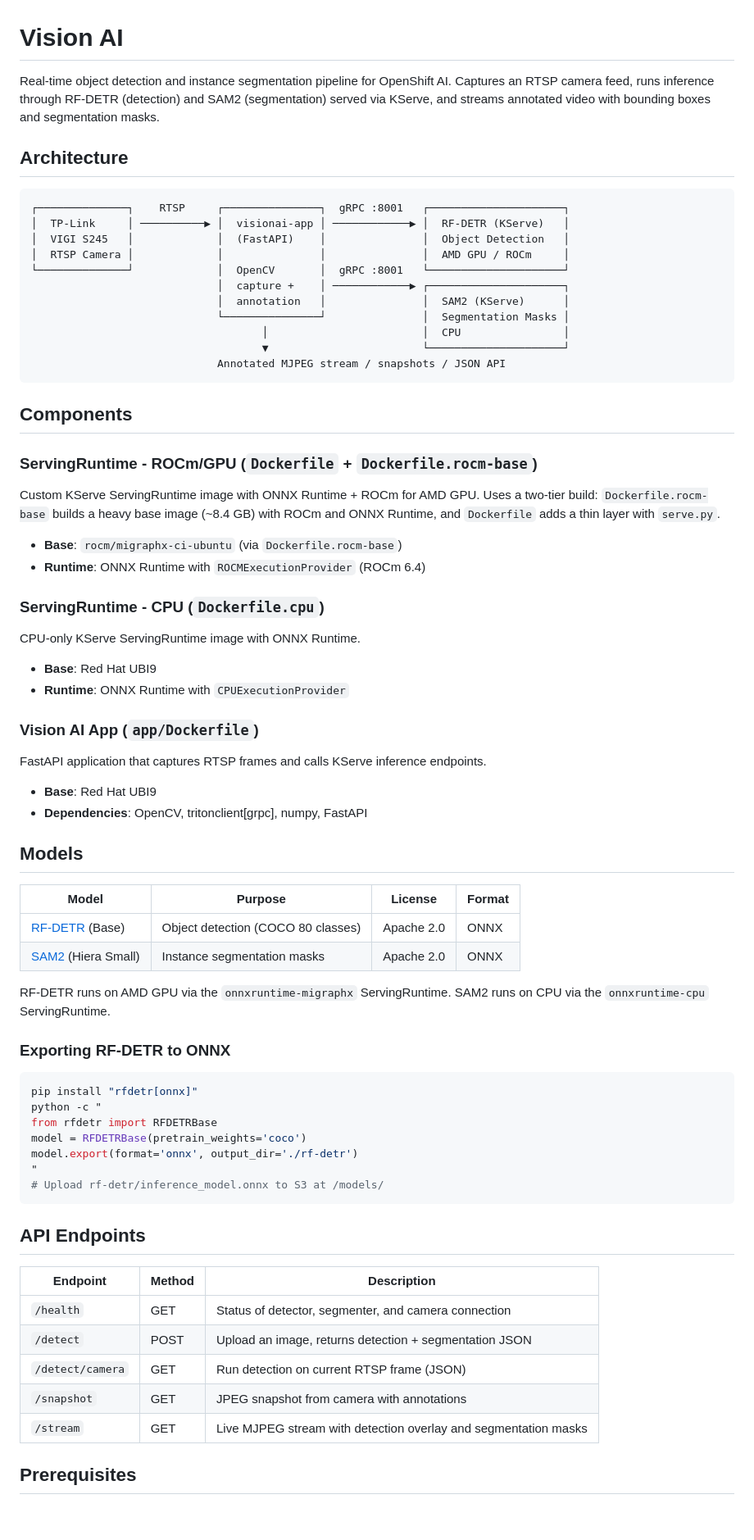
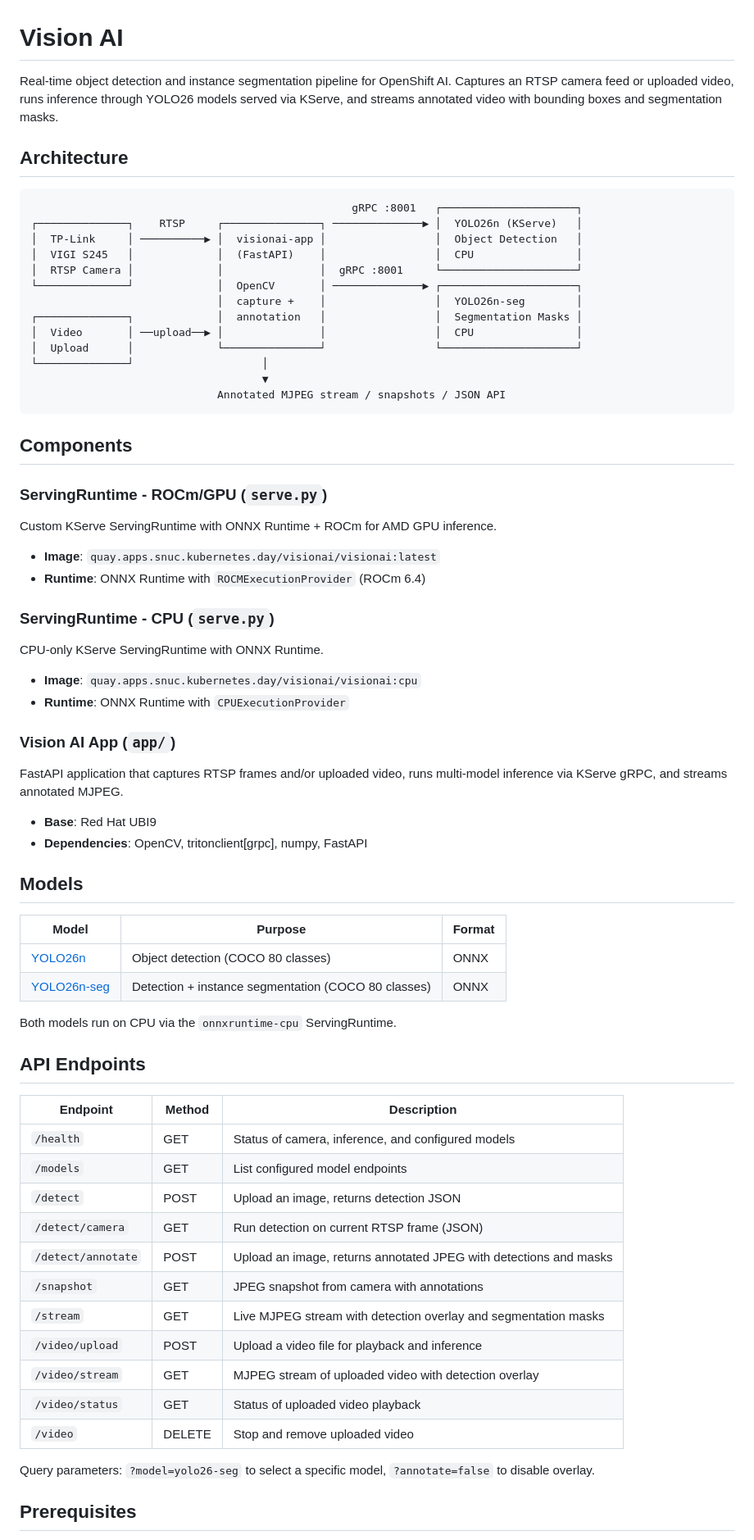
Before and after one commit to explicitworkload/llamacpp-oai, a Markdown page: README.md, the part around one of its changes. Shown at 82% size. Rendered like a GitHub page; blank space fills up the shorter version.

Commit message:
Update README for YOLO26n models and video upload endpoints

````diff
--- a/README.md
+++ b/README.md
@@ -1,76 +1,74 @@
 # Vision AI
 
-Real-time object detection and instance segmentation pipeline for OpenShift AI. Captures an RTSP camera feed, runs inference through RF-DETR (detection) and SAM2 (segmentation) served via KServe, and streams annotated video with bounding boxes and segmentation masks.
+Real-time object detection and instance segmentation pipeline for OpenShift AI. Captures an RTSP camera feed or uploaded video, runs inference through YOLO26 models served via KServe, and streams annotated video with bounding boxes and segmentation masks.
 
 ## Architecture
 
 ```
-┌──────────────┐    RTSP     ┌───────────────┐  gRPC :8001   ┌─────────────────────┐
-│  TP-Link     │ ──────────▶ │  visionai-app │ ────────────▶ │  RF-DETR (KServe)   │
-│  VIGI S245   │             │  (FastAPI)    │               │  Object Detection   │
-│  RTSP Camera │             │               │               │  AMD GPU / ROCm     │
-└──────────────┘             │  OpenCV       │  gRPC :8001   └─────────────────────┘
-                             │  capture +    │ ────────────▶ ┌─────────────────────┐
-                             │  annotation   │               │  SAM2 (KServe)      │
-                             └───────────────┘               │  Segmentation Masks │
-                                    │                        │  CPU                │
-                                    ▼                        └─────────────────────┘
+                                                  gRPC :8001   ┌─────────────────────┐
+┌──────────────┐    RTSP     ┌───────────────┐ ──────────────▶ │  YOLO26n (KServe)   │
+│  TP-Link     │ ──────────▶ │  visionai-app │                 │  Object Detection   │
+│  VIGI S245   │             │  (FastAPI)    │                 │  CPU                │
+│  RTSP Camera │             │               │  gRPC :8001     └─────────────────────┘
+└──────────────┘             │  OpenCV       │ ──────────────▶ ┌─────────────────────┐
+                             │  capture +    │                 │  YOLO26n-seg        │
+┌──────────────┐             │  annotation   │                 │  Segmentation Masks │
+│  Video       │ ──upload──▶ │               │                 │  CPU                │
+│  Upload      │             └───────────────┘                 └─────────────────────┘
+└──────────────┘                    │
+                                    ▼
                              Annotated MJPEG stream / snapshots / JSON API
 ```
 
 ## Components
 
-### ServingRuntime - ROCm/GPU (`Dockerfile` + `Dockerfile.rocm-base`)
+### ServingRuntime - ROCm/GPU (`serve.py`)
 
-Custom KServe ServingRuntime image with ONNX Runtime + ROCm for AMD GPU. Uses a two-tier build: `Dockerfile.rocm-base` builds a heavy base image (~8.4 GB) with ROCm and ONNX Runtime, and `Dockerfile` adds a thin layer with `serve.py`.
+Custom KServe ServingRuntime with ONNX Runtime + ROCm for AMD GPU inference.
 
-- **Base**: `rocm/migraphx-ci-ubuntu` (via `Dockerfile.rocm-base`)
+- **Image**: `quay.apps.snuc.kubernetes.day/visionai/visionai:latest`
 - **Runtime**: ONNX Runtime with `ROCMExecutionProvider` (ROCm 6.4)
 
-### ServingRuntime - CPU (`Dockerfile.cpu`)
+### ServingRuntime - CPU (`serve.py`)
 
-CPU-only KServe ServingRuntime image with ONNX Runtime.
+CPU-only KServe ServingRuntime with ONNX Runtime.
 
-- **Base**: Red Hat UBI9
+- **Image**: `quay.apps.snuc.kubernetes.day/visionai/visionai:cpu`
 - **Runtime**: ONNX Runtime with `CPUExecutionProvider`
 
-### Vision AI App (`app/Dockerfile`)
+### Vision AI App (`app/`)
 
-FastAPI application that captures RTSP frames and calls KServe inference endpoints.
+FastAPI application that captures RTSP frames and/or uploaded video, runs multi-model inference via KServe gRPC, and streams annotated MJPEG.
 
 - **Base**: Red Hat UBI9
 - **Dependencies**: OpenCV, tritonclient[grpc], numpy, FastAPI
 
 ## Models
 
-| Model | Purpose | License | Format |
-|-------|---------|---------|--------|
-| [RF-DETR](https://github.com/roboflow/rf-detr) (Base) | Object detection (COCO 80 classes) | Apache 2.0 | ONNX |
-| [SAM2](https://github.com/facebookresearch/sam2) (Hiera Small) | Instance segmentation masks | Apache 2.0 | ONNX |
+| Model | Purpose | Format |
+|-------|---------|--------|
+| [YOLO26n](https://github.com/ultralytics/ultralytics) | Object detection (COCO 80 classes) | ONNX |
+| [YOLO26n-seg](https://github.com/ultralytics/ultralytics) | Detection + instance segmentation (COCO 80 classes) | ONNX |
 
-RF-DETR runs on AMD GPU via the `onnxruntime-migraphx` ServingRuntime. SAM2 runs on CPU via the `onnxruntime-cpu` ServingRuntime.
-
-### Exporting RF-DETR to ONNX
-
-```bash
-pip install "rfdetr[onnx]"
-python -c "
-from rfdetr import RFDETRBase
-model = RFDETRBase(pretrain_weights='coco')
-model.export(format='onnx', output_dir='./rf-detr')
-"
-# Upload rf-detr/inference_model.onnx to S3 at /models/
-```
+Both models run on CPU via the `onnxruntime-cpu` ServingRuntime.
 
 ## API Endpoints
 
 | Endpoint | Method | Description |
 |----------|--------|-------------|
-| `/health` | GET | Status of detector, segmenter, and camera connection |
-| `/detect` | POST | Upload an image, returns detection + segmentation JSON |
+| `/health` | GET | Status of camera, inference, and configured models |
+| `/models` | GET | List configured model endpoints |
+| `/detect` | POST | Upload an image, returns detection JSON |
 | `/detect/camera` | GET | Run detection on current RTSP frame (JSON) |
+| `/detect/annotate` | POST | Upload an image, returns annotated JPEG with detections and masks |
 | `/snapshot` | GET | JPEG snapshot from camera with annotations |
 | `/stream` | GET | Live MJPEG stream with detection overlay and segmentation masks |
+| `/video/upload` | POST | Upload a video file for playback and inference |
+| `/video/stream` | GET | MJPEG stream of uploaded video with detection overlay |
+| `/video/status` | GET | Status of uploaded video playback |
+| `/video` | DELETE | Stop and remove uploaded video |
+
+Query parameters: `?model=yolo26-seg` to select a specific model, `?annotate=false` to disable overlay.
 
 ## Prerequisites
 
````
Also changed, not shown: other parts of README.md (+36 -126 lines).
